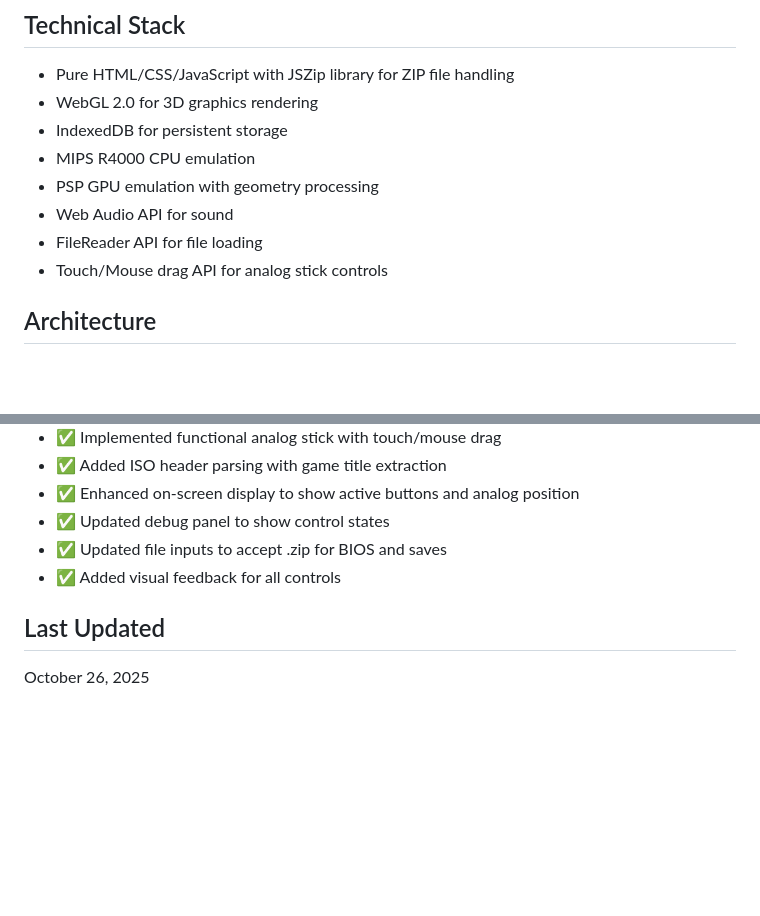
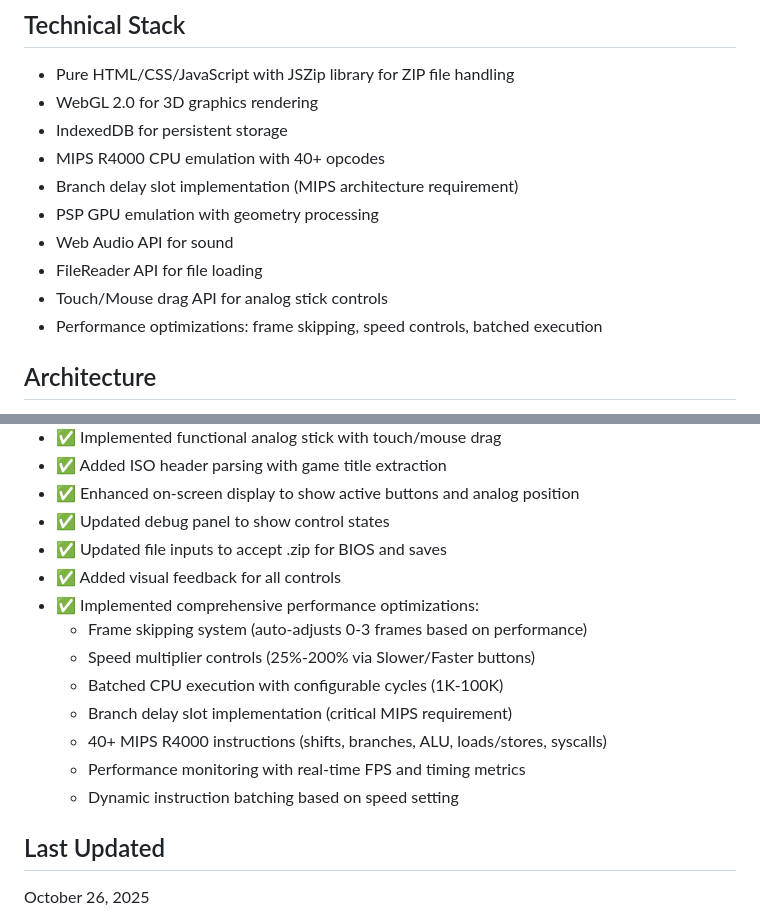
Before and after one commit to loka-pix/WEPSP, a Markdown page: replit.md, 2 parts joined by grey strips. Drawn GitHub-style; blank space fills up the shorter version.

Commit message:
Improve emulator performance with advanced optimizations and features
Update replit.md to detail MIPS R4000 CPU emulation enhancements, including 40+ opcodes and branch delay slot implementation. Add performance optimizations such as frame skipping, speed controls, and batched CPU execution with configurable cycles.

Replit-Commit-Author: Agent
Replit-Commit-Session-Id: b67d117f-4ec9-4517-85ed-d8e3be83801b
Replit-Commit-Checkpoint-Type: full_checkpoint
Replit-Commit-Screenshot-Url: https://storage.googleapis.com/screenshot-production-us-central1/61c7e284-8ca7-4645-9d27-0321c1b23b11/b67d117f-4ec9-4517-85ed-d8e3be83801b/rIUhPog

```diff
--- a/replit.md
+++ b/replit.md
@@ -19,11 +19,13 @@ A fully self-contained PSP (PlayStation Portable) emulator built entirely in a s
 - Pure HTML/CSS/JavaScript with JSZip library for ZIP file handling
 - WebGL 2.0 for 3D graphics rendering
 - IndexedDB for persistent storage
-- MIPS R4000 CPU emulation
+- MIPS R4000 CPU emulation with 40+ opcodes
+- Branch delay slot implementation (MIPS architecture requirement)
 - PSP GPU emulation with geometry processing
 - Web Audio API for sound
 - FileReader API for file loading
 - Touch/Mouse drag API for analog stick controls
+- Performance optimizations: frame skipping, speed controls, batched execution
 
 ## Architecture
 - **PSPCPU** - MIPS R4000 instruction set emulation
@@ -78,6 +80,14 @@ All controls are remappable through the Controls menu.
 - ✅ Updated debug panel to show control states
 - ✅ Updated file inputs to accept .zip for BIOS and saves
 - ✅ Added visual feedback for all controls
+- ✅ Implemented comprehensive performance optimizations:
+  - Frame skipping system (auto-adjusts 0-3 frames based on performance)
+  - Speed multiplier controls (25%-200% via Slower/Faster buttons)
+  - Batched CPU execution with configurable cycles (1K-100K)
+  - Branch delay slot implementation (critical MIPS requirement)
+  - 40+ MIPS R4000 instructions (shifts, branches, ALU, loads/stores, syscalls)
+  - Performance monitoring with real-time FPS and timing metrics
+  - Dynamic instruction batching based on speed setting
 
 ## Last Updated
 October 26, 2025
```
